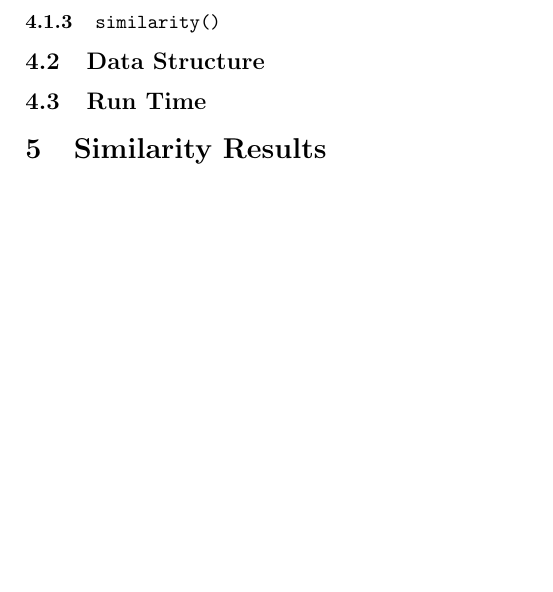
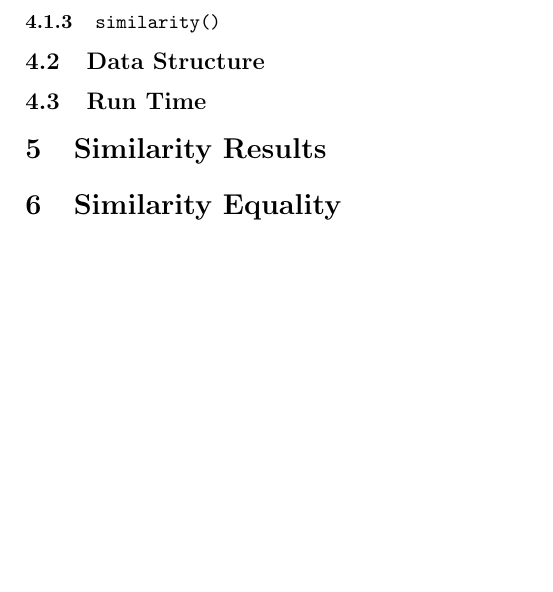
Before and after one commit to Mab879/coms311-pa1, a LaTeX document (docs/report.tex): part of page 2 of 2, cut so that both start at the same text, the shorter picture padded with empty space. Compiled offline with pdfLaTeX.

Commit message:
Added section 6

```diff
--- a/docs/report.tex
+++ b/docs/report.tex
@@ -60,4 +60,5 @@ search(Tuple t)
 \subsection{Data Structure }
 \subsection{Run Time}
 \section{Similarity Results}
+\section{Similarity Equality}
 \end{document}
```
